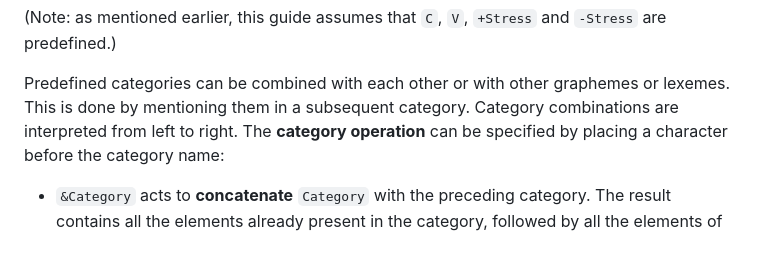
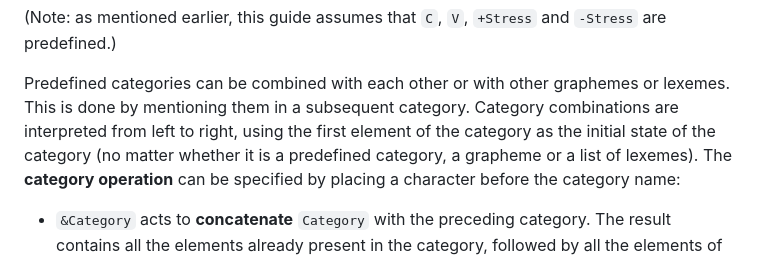
Before and after one commit to bradrn/brassica, a Markdown page: docs/Reference.md, the part around the change. Rendered like a GitHub page.

Commit message:
Update Reference to clarify new changes

```diff
--- a/docs/Reference.md
+++ b/docs/Reference.md
@@ -314,7 +314,9 @@ The process of [expansion](#phases-of-processing) will then
 
 Predefined categories can be combined with each other or with other graphemes or lexemes.
 This is done by mentioning them in a subsequent category.
-Category combinations are interpreted from left to right.
+Category combinations are interpreted from left to right,
+  using the first element of the category as the initial state of the category
+  (no matter whether it is a predefined category, a grapheme or a list of lexemes).
 The **category operation** can be specified by placing a character before the category name:
 
 - `&Category` acts to **concatenate** `Category` with the preceding category.
```
